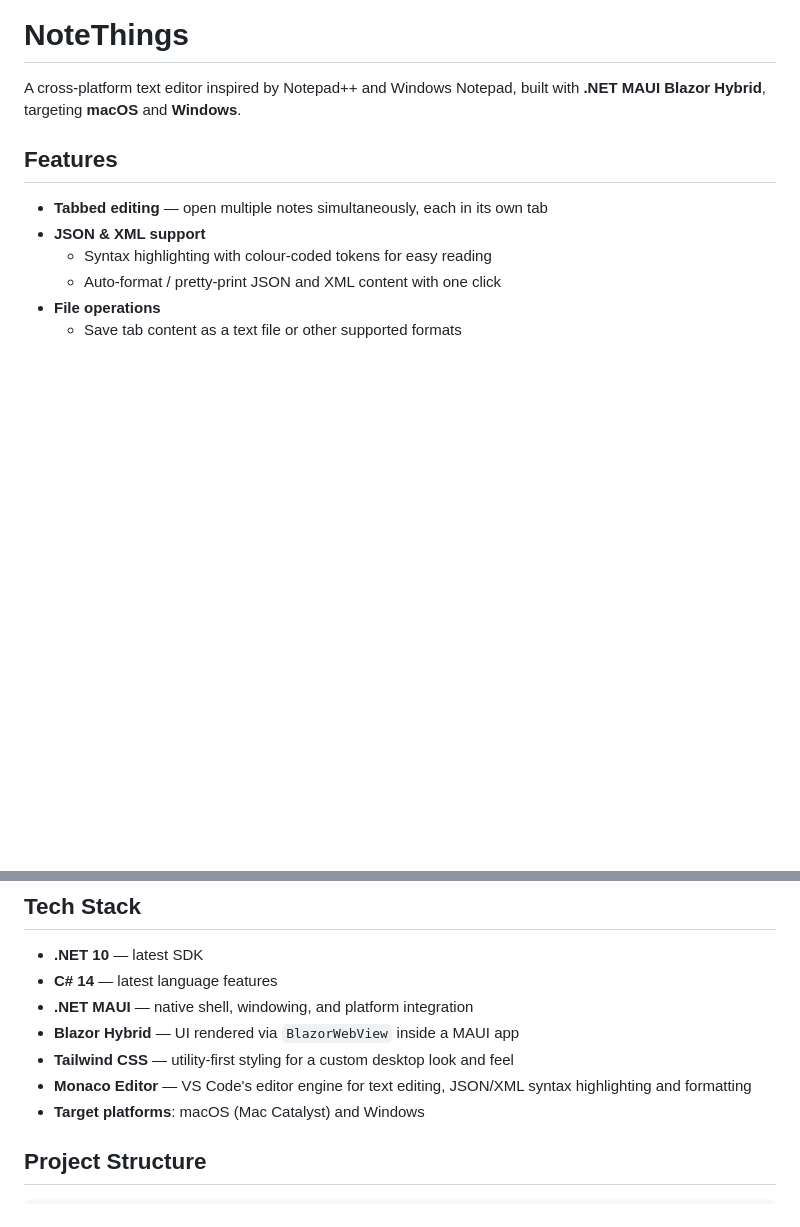
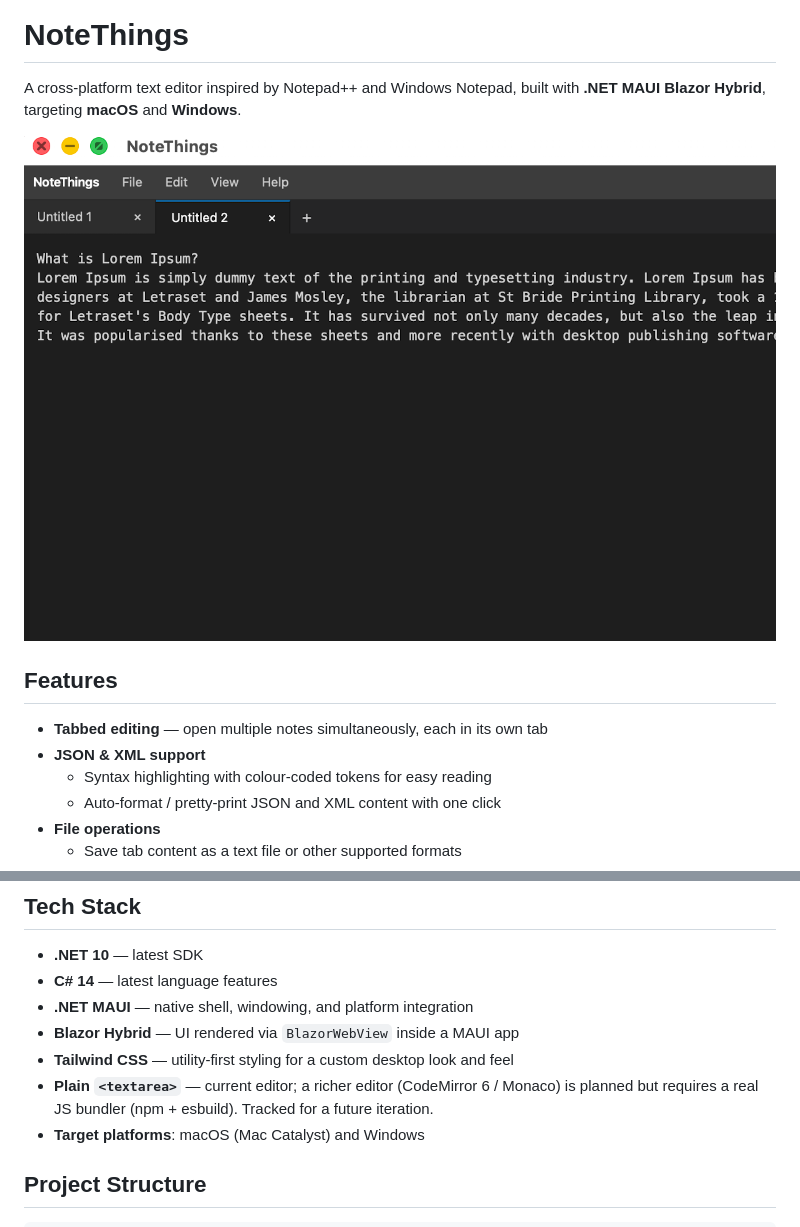
Before and after one commit to mehmetbilen2/notepad, a Markdown page: README.md, 2 parts joined by grey strips. Rendered like a GitHub page; pictures changed too: docs/first_screenshot.png (added); blank space fills up the shorter version.

```diff
--- a/README.md
+++ b/README.md
@@ -1,6 +1,8 @@
 # NoteThings
 
 A cross-platform text editor inspired by Notepad++ and Windows Notepad, built with **.NET MAUI Blazor Hybrid**, targeting **macOS** and **Windows**.
+
+![NoteThings on macOS](docs/first_screenshot.png)
 
 ## Features
 
@@ -20,7 +22,7 @@ A cross-platform text editor inspired by Notepad++ and Windows Notepad, built wi
 - **.NET MAUI** — native shell, windowing, and platform integration
 - **Blazor Hybrid** — UI rendered via `BlazorWebView` inside a MAUI app
 - **Tailwind CSS** — utility-first styling for a custom desktop look and feel
-- **Monaco Editor** — VS Code's editor engine for text editing, JSON/XML syntax highlighting and formatting
+- **Plain `<textarea>`** — current editor; a richer editor (CodeMirror 6 / Monaco) is planned but requires a real JS bundler (npm + esbuild). Tracked for a future iteration.
 - **Target platforms**: macOS (Mac Catalyst) and Windows
 
 ## Project Structure
```
Also changed, not shown: .github/copilot-instructions.md (+5 -6 lines), .github/instructions/json-xml.instructions.md (+10 -10 lines), 13 other files.
